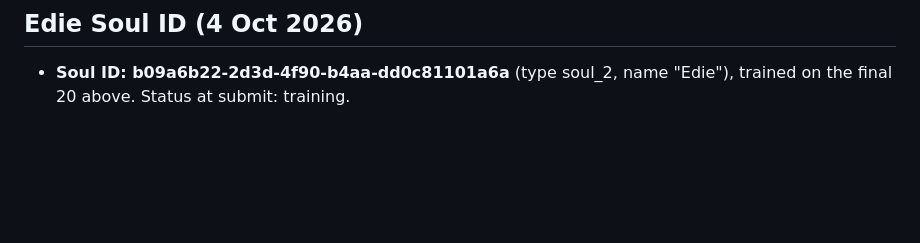
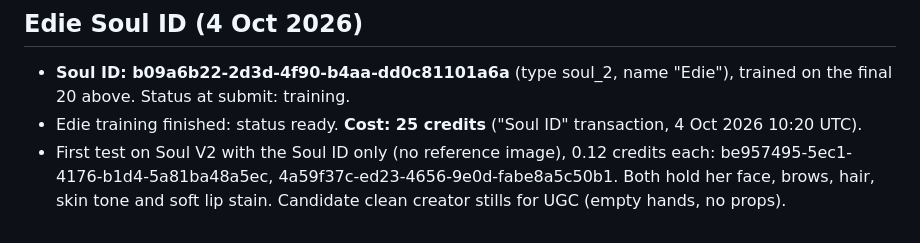
Before and after one commit to mcne0144/ClaudeSkills, a Markdown page: perfume-influencer/vesper-id-ledger.md, the part around the change. GitHub-like rendering; blank space fills up the shorter version.

Commit message:
Edie Soul ID ready (25 credits), first tests logged
Co-Authored-By: Claude Sonnet 5.5 <noreply@anthropic.com>
Claude-Session: https://claude.ai/code/session_0166zirBf6LyEEPjDA1rmsDz

```diff
--- a/perfume-influencer/vesper-id-ledger.md
+++ b/perfume-influencer/vesper-id-ledger.md
@@ -194,3 +194,5 @@ Set cost: 40 (first pass) + 12 (retakes, including the failed pink #17) = 52 Hig
 
 ## Edie Soul ID (4 Oct 2026)
 - **Soul ID: b09a6b22-2d3d-4f90-b4aa-dd0c81101a6a** (type soul_2, name "Edie"), trained on the final 20 above. Status at submit: training.
+- Edie training finished: status ready. **Cost: 25 credits** ("Soul ID" transaction, 4 Oct 2026 10:20 UTC).
+- First test on Soul V2 with the Soul ID only (no reference image), 0.12 credits each: be957495-5ec1-4176-b1d4-5a81ba48a5ec, 4a59f37c-ed23-4656-9e0d-fabe8a5c50b1. Both hold her face, brows, hair, skin tone and soft lip stain. Candidate clean creator stills for UGC (empty hands, no props).
```
